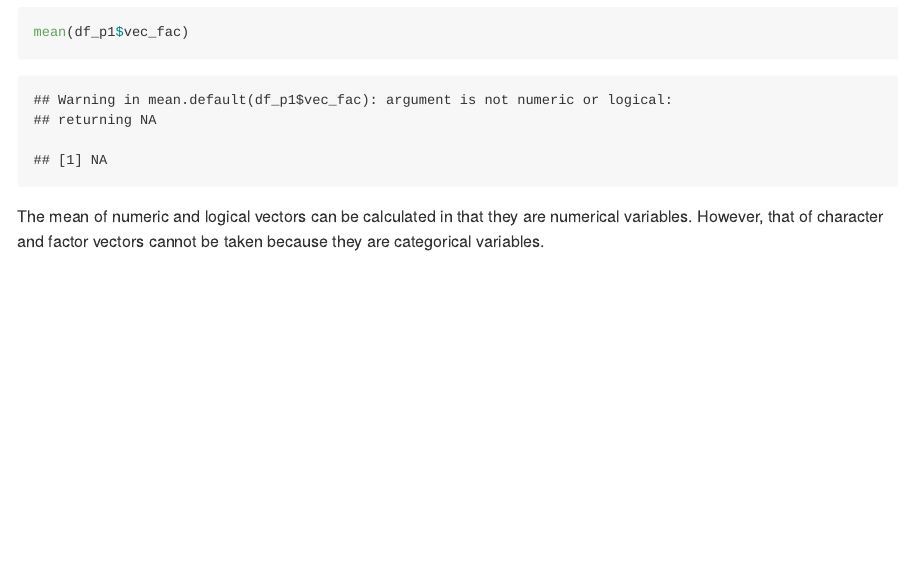
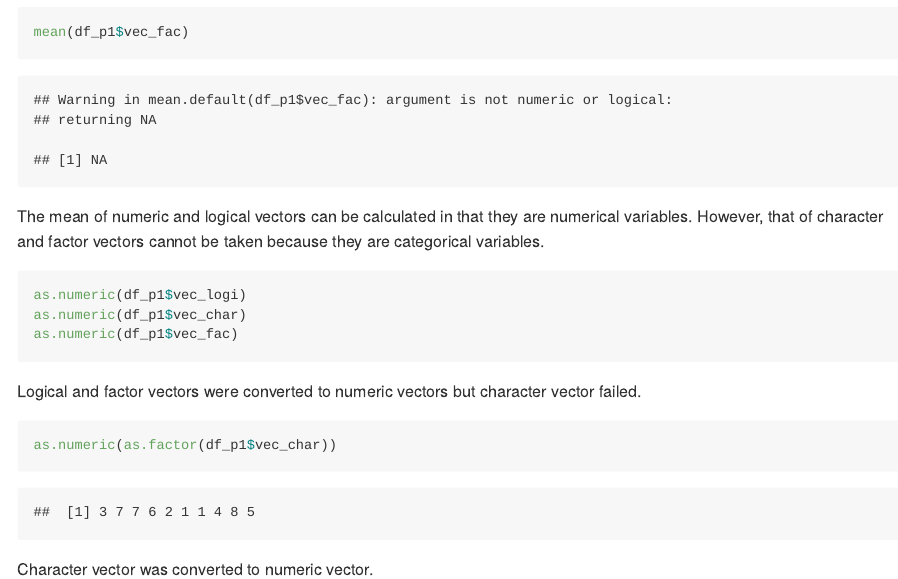
Before and after one commit to yc3242/p8105_hw1_yc3242, an R Markdown document (p8105_hw1_yc3242.Rmd): the page in a window 1100 px wide, from 1240 px down. The pictures show the output file p8105_hw1_yc3242.md that the author committed with the source, drawn offline in the style of GitHub.

Commit message:
convert variables in df_p1

````diff
--- a/p8105_hw1_yc3242.Rmd
+++ b/p8105_hw1_yc3242.Rmd
@@ -30,3 +30,15 @@ mean(df_p1$vec_fac)
 ```
 The mean of numeric and logical vectors can be calculated in that they are numerical variables.
 However, that of character and factor vectors cannot be taken because they are categorical variables.
+
+```{r p1_convert, eval = FALSE}
+as.numeric(df_p1$vec_logi)
+as.numeric(df_p1$vec_char)
+as.numeric(df_p1$vec_fac)
+```
+Logical and factor vectors were converted to numeric vectors but character vector failed.
+
+```{r p1_char_convert}
+as.numeric(as.factor(df_p1$vec_char))
+```
+Character vector was converted to numeric vector.
````
Also changed, not shown: p8105_hw1_yc3242.md.
